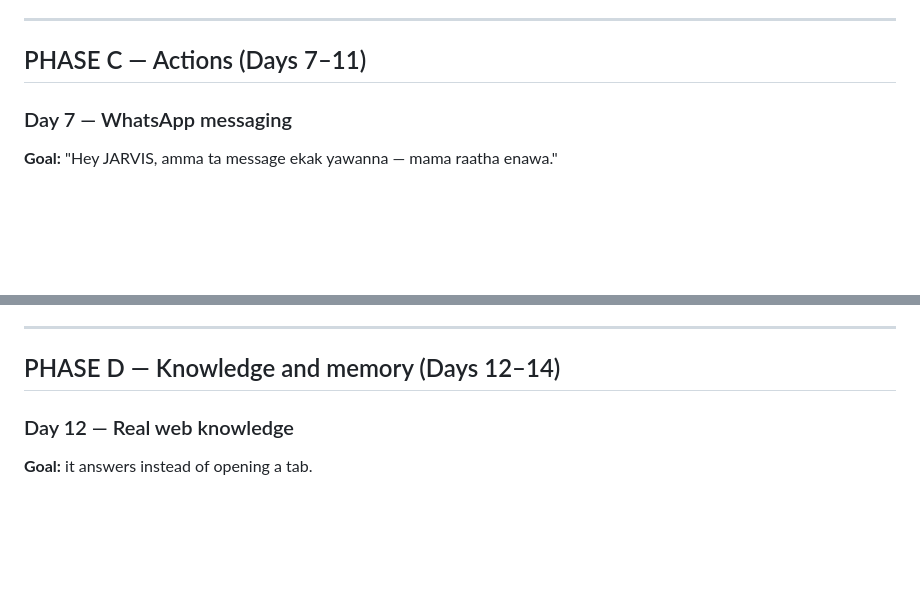
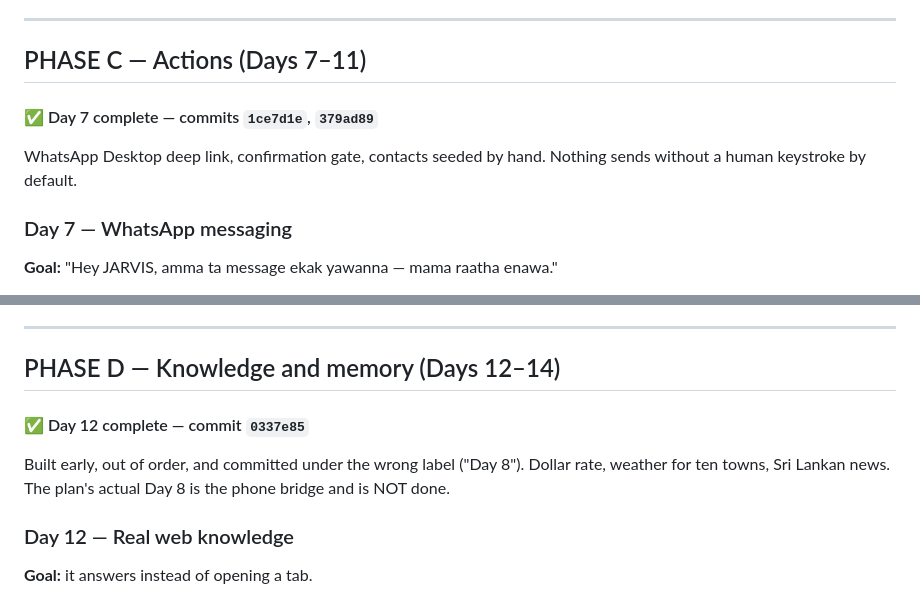
Before and after one commit to chami123jano/JARVIS, a Markdown page: PLAN.md, 2 parts joined by grey strips. Drawn GitHub-style; blank space fills up the shorter version.

```diff
--- a/PLAN.md
+++ b/PLAN.md
@@ -673,6 +694,11 @@ model guessing right.
 ---
 
 ## PHASE C — Actions (Days 7–11)
+
+#### ✅ Day 7 complete — commits `1ce7d1e`, `379ad89`
+
+WhatsApp Desktop deep link, confirmation gate, contacts seeded by hand. Nothing sends
+without a human keystroke by default.
 
 ### Day 7 — WhatsApp messaging
 
@@ -859,6 +885,12 @@ work by voice.
 ---
 
 ## PHASE D — Knowledge and memory (Days 12–14)
+
+#### ✅ Day 12 complete — commit `0337e85`
+
+Built early, out of order, and committed under the wrong label ("Day 8"). Dollar rate,
+weather for ten towns, Sri Lankan news. The plan's actual Day 8 is the phone bridge and
+is NOT done.
 
 ### Day 12 — Real web knowledge
 
```
Also changed, not shown: other parts of PLAN.md (+21 -0 lines).
